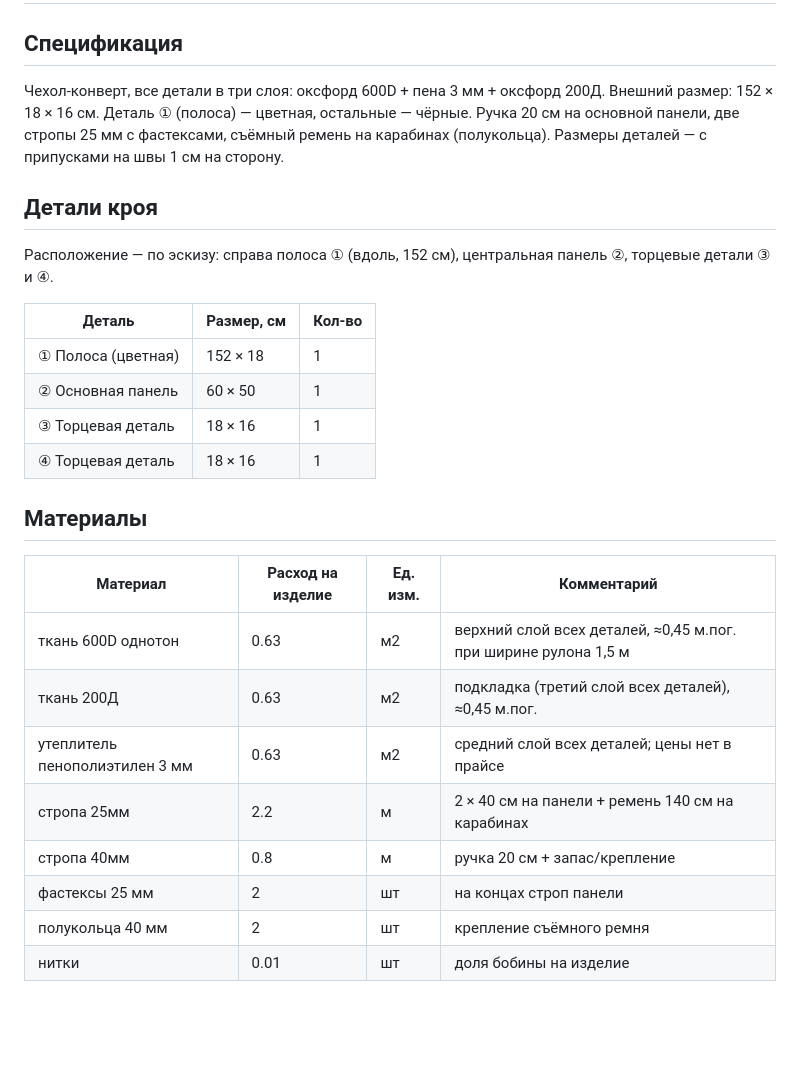
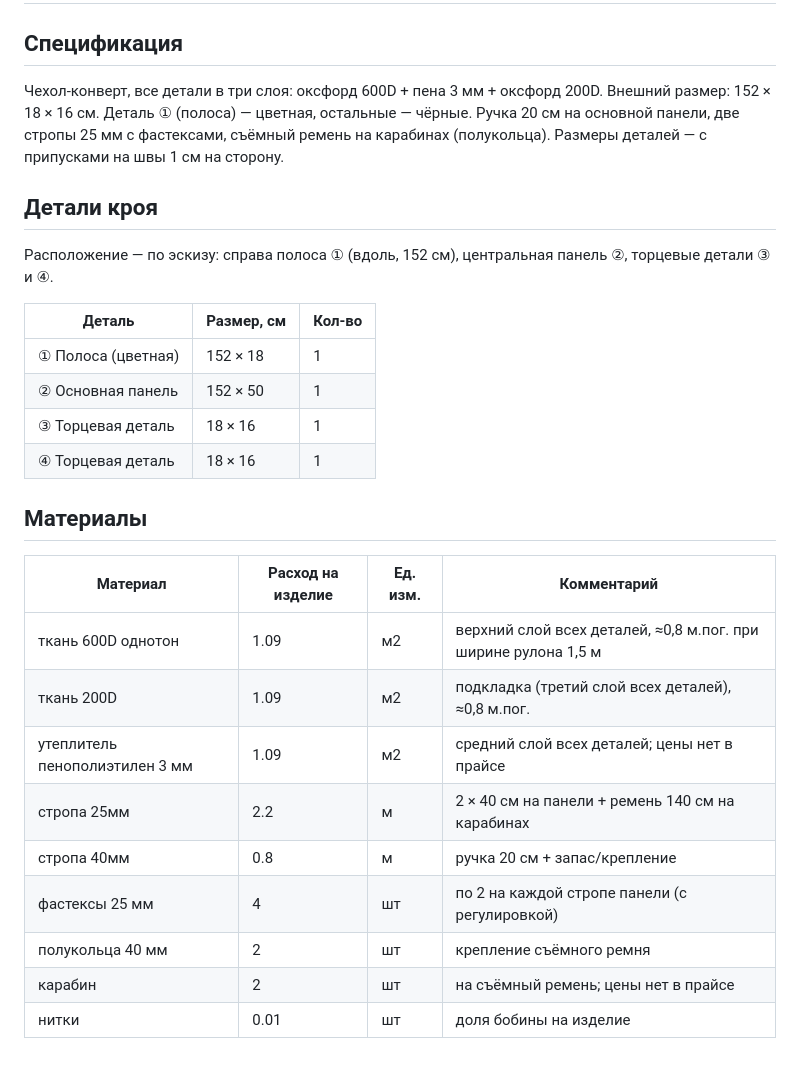
Before and after one commit to IrinaMoskvicheva/sewflow, a Markdown page: tech_maps/ГЛ 150.md, the part around the change. Rendered like a GitHub page; blank space fills up the shorter version.

```diff
--- a/tech_maps/ГЛ 150.md
+++ b/tech_maps/ГЛ 150.md
@@ -2,7 +2,7 @@
 
 ## Спецификация
 
-Чехол-конверт, все детали в три слоя: оксфорд 600D + пена 3 мм + оксфорд 200Д. Внешний размер: 152 × 18 × 16 см. Деталь ① (полоса) — цветная, остальные — чёрные. Ручка 20 см на основной панели, две стропы 25 мм с фастексами, съёмный ремень на карабинах (полукольца). Размеры деталей — с припусками на швы 1 см на сторону.
+Чехол-конверт, все детали в три слоя: оксфорд 600D + пена 3 мм + оксфорд 200D. Внешний размер: 152 × 18 × 16 см. Деталь ① (полоса) — цветная, остальные — чёрные. Ручка 20 см на основной панели, две стропы 25 мм с фастексами, съёмный ремень на карабинах (полукольца). Размеры деталей — с припусками на швы 1 см на сторону.
 
 ## Детали кроя
 
@@ -11,7 +11,7 @@
 | Деталь | Размер, см | Кол-во |
 |---|---|---|
 | ① Полоса (цветная) | 152 × 18 | 1 |
-| ② Основная панель | 60 × 50 | 1 |
+| ② Основная панель | 152 × 50 | 1 |
 | ③ Торцевая деталь | 18 × 16 | 1 |
 | ④ Торцевая деталь | 18 × 16 | 1 |
 
@@ -19,11 +19,12 @@
 
 | Материал | Расход на изделие | Ед. изм. | Комментарий |
 |---|---|---|---|
-| ткань 600D однотон | 0.63 | м2 | верхний слой всех деталей, ≈0,45 м.пог. при ширине рулона 1,5 м |
-| ткань 200Д | 0.63 | м2 | подкладка (третий слой всех деталей), ≈0,45 м.пог. |
-| утеплитель пенополиэтилен 3 мм | 0.63 | м2 | средний слой всех деталей; цены нет в прайсе |
+| ткань 600D однотон | 1.09 | м2 | верхний слой всех деталей, ≈0,8 м.пог. при ширине рулона 1,5 м |
+| ткань 200D | 1.09 | м2 | подкладка (третий слой всех деталей), ≈0,8 м.пог. |
+| утеплитель пенополиэтилен 3 мм | 1.09 | м2 | средний слой всех деталей; цены нет в прайсе |
 | стропа 25мм | 2.2 | м | 2 × 40 см на панели + ремень 140 см на карабинах |
 | стропа 40мм | 0.8 | м | ручка 20 см + запас/крепление |
-| фастексы 25 мм | 2 | шт | на концах строп панели |
+| фастексы 25 мм | 4 | шт | по 2 на каждой стропе панели (с регулировкой) |
 | полукольца 40 мм | 2 | шт | крепление съёмного ремня |
+| карабин | 2 | шт | на съёмный ремень; цены нет в прайсе |
 | нитки | 0.01 | шт | доля бобины на изделие |
```
Also changed, not shown: README.md (+8 -7 lines), tech_maps/СБ 150.md (+2 -2 lines), screenshots/02-cost-dashboard.png, screenshots/03-cost-dashboard-gl.png (added), screenshots/06-drawing-sb.png (added), screenshots/07-drawing-gl.png (added), 3 other files.
